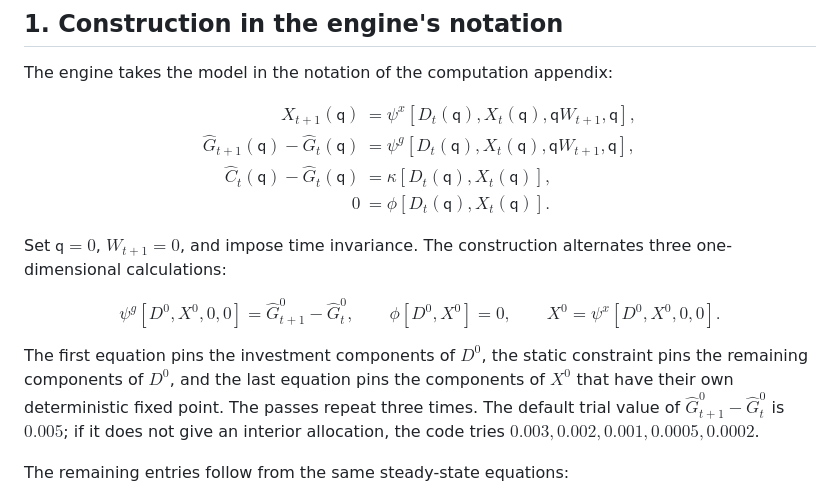
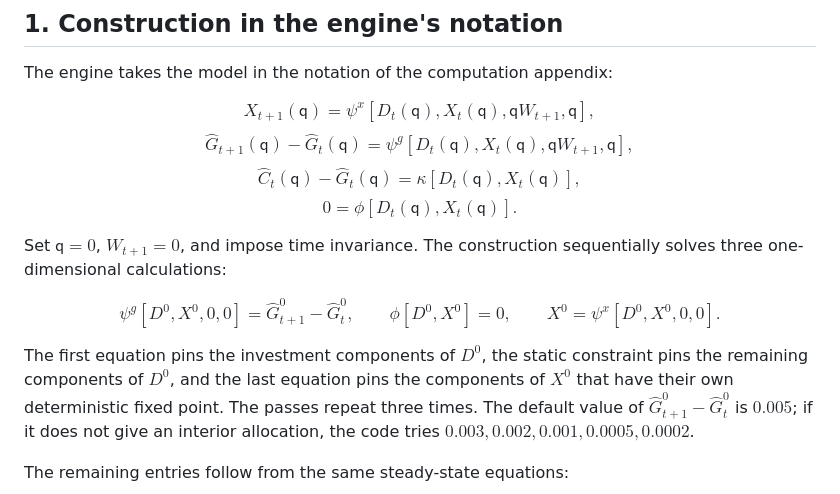
Before and after one commit to as7391746/QuantMFR-Colab, a Markdown page: v2/AUTO_GUESS.md, the part around the change. Drawn GitHub-style.

Commit message:
Refine mathematical equations in AUTO_GUESS.md
Updated mathematical notation for clarity and consistency.

```diff
--- a/v2/AUTO_GUESS.md
+++ b/v2/AUTO_GUESS.md
@@ -9,17 +9,20 @@ mathematics are unchanged.
 
 The engine takes the model in the notation of the computation appendix:
 
-$$ \begin{aligned} X_{t+1}(\mathsf q) &= \psi^x[D_t(\mathsf q),X_t(\mathsf q),\mathsf qW_{t+1},\mathsf q],\\ \widehat G_{t+1}(\mathsf q)-\widehat G_t(\mathsf q) &= \psi^g[D_t(\mathsf q),X_t(\mathsf q),\mathsf qW_{t+1},\mathsf q],\\ \widehat C_t(\mathsf q)-\widehat G_t(\mathsf q) &= \kappa[D_t(\mathsf q),X_t(\mathsf q)],\\ 0&=\phi[D_t(\mathsf q),X_t(\mathsf q)]. \end{aligned} $$
+$$ X_{t+1}(\mathsf q) = \psi^x[D_t(\mathsf q),X_t(\mathsf q),\mathsf qW_{t+1},\mathsf q], $$
+$$ \widehat G_{t+1}(\mathsf q)-\widehat G_t(\mathsf q) = \psi^g[D_t(\mathsf q),X_t(\mathsf q),\mathsf qW_{t+1},\mathsf q], $$
+$$\widehat C_t(\mathsf q)-\widehat G_t(\mathsf q) = \kappa[D_t(\mathsf q),X_t(\mathsf q)],$$
+$$0 =\phi[D_t(\mathsf q),X_t(\mathsf q)]. $$
 
 Set $\mathsf q=0$, $W_{t+1}=0$, and impose time invariance. The
-construction alternates three one-dimensional calculations:
+construction sequentially solves three one-dimensional calculations:
 
 $$ \psi^g[D^0,X^0,0,0] = \widehat G_{t+1}^0-\widehat G_t^0,\qquad \phi[D^0,X^0]=0,\qquad X^0=\psi^x[D^0,X^0,0,0]. $$
 
 The first equation pins the investment components of $D^0$, the static
 constraint pins the remaining components of $D^0$, and the last equation
 pins the components of $X^0$ that have their own deterministic fixed point.
-The passes repeat three times. The default trial value of
+The passes repeat three times. The default value of
 $\widehat G_{t+1}^0-\widehat G_t^0$ is $0.005$; if it does not give an
 interior allocation, the code tries
 $0.003,0.002,0.001,0.0005,0.0002$.
```
